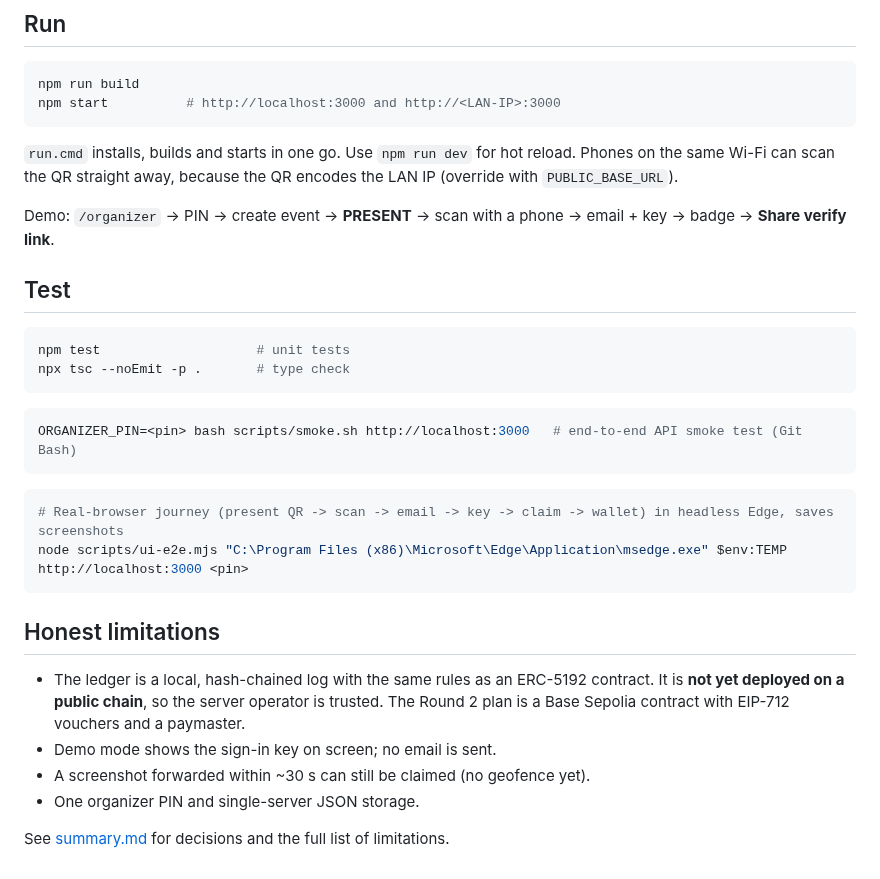
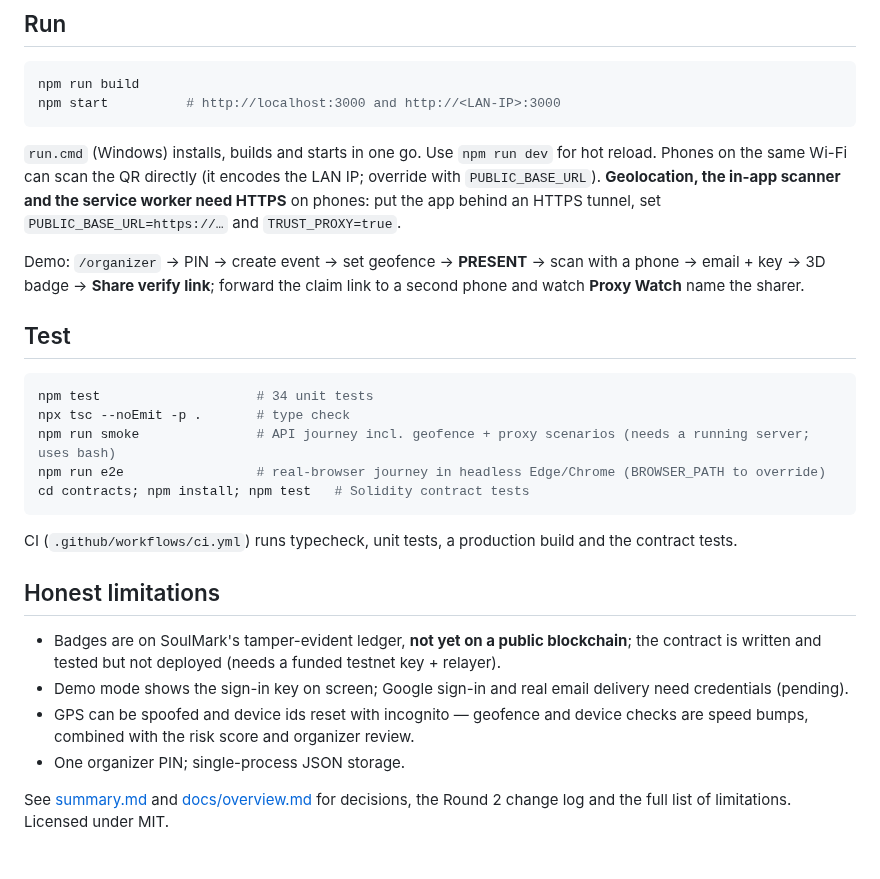
Before and after one commit to nilay007hckkr/SoulMark, a Markdown page: README.md, the part around one of its changes. Drawn GitHub-style.

````diff
--- a/README.md
+++ b/README.md
@@ -60,27 +103,24 @@ If `.env` is missing, a random PIN and secret are generated into `data/secrets.j
 npm run build
 npm start          # http://localhost:3000 and http://<LAN-IP>:3000
 ```
-`run.cmd` installs, builds and starts in one go. Use `npm run dev` for hot reload. Phones on the same Wi-Fi can scan the QR straight away, because the QR encodes the LAN IP (override with `PUBLIC_BASE_URL`).
+`run.cmd` (Windows) installs, builds and starts in one go. Use `npm run dev` for hot reload. Phones on the same Wi-Fi can scan the QR directly (it encodes the LAN IP; override with `PUBLIC_BASE_URL`). **Geolocation, the in-app scanner and the service worker need HTTPS** on phones: put the app behind an HTTPS tunnel, set `PUBLIC_BASE_URL=https://…` and `TRUST_PROXY=true`.
 
-Demo: `/organizer` → PIN → create event → **PRESENT** → scan with a phone → email + key → badge → **Share verify link**.
+Demo: `/organizer` → PIN → create event → set geofence → **PRESENT** → scan with a phone → email + key → 3D badge → **Share verify link**; forward the claim link to a second phone and watch **Proxy Watch** name the sharer.
 
 ## Test
 ```powershell
-npm test                    # unit tests
+npm test                    # 34 unit tests
 npx tsc --noEmit -p .       # type check
+npm run smoke               # API journey incl. geofence + proxy scenarios (needs a running server; uses bash)
+npm run e2e                 # real-browser journey in headless Edge/Chrome (BROWSER_PATH to override)
+cd contracts; npm install; npm test   # Solidity contract tests
 ```
-```bash
-ORGANIZER_PIN=<pin> bash scripts/smoke.sh http://localhost:3000   # end-to-end API smoke test (Git Bash)
-```
-```powershell
-# Real-browser journey (present QR -> scan -> email -> key -> claim -> wallet) in headless Edge, saves screenshots
-node scripts/ui-e2e.mjs "C:\Program Files (x86)\Microsoft\Edge\Application\msedge.exe" $env:TEMP http://localhost:3000 <pin>
-```
+CI (`.github/workflows/ci.yml`) runs typecheck, unit tests, a production build and the contract tests.
 
 ## Honest limitations
-- The ledger is a local, hash-chained log with the same rules as an ERC-5192 contract. It is **not yet deployed on a public chain**, so the server operator is trusted. The Round 2 plan is a Base Sepolia contract with EIP-712 vouchers and a paymaster.
-- Demo mode shows the sign-in key on screen; no email is sent.
-- A screenshot forwarded within ~30 s can still be claimed (no geofence yet).
-- One organizer PIN and single-server JSON storage.
+- Badges are on SoulMark's tamper-evident ledger, **not yet on a public blockchain**; the contract is written and tested but not deployed (needs a funded testnet key + relayer).
+- Demo mode shows the sign-in key on screen; Google sign-in and real email delivery need credentials (pending).
+- GPS can be spoofed and device ids reset with incognito — geofence and device checks are speed bumps, combined with the risk score and organizer review.
+- One organizer PIN; single-process JSON storage.
 
-See [summary.md](summary.md) for decisions and the full list of limitations.
+See [summary.md](summary.md) and [docs/overview.md](docs/overview.md) for decisions, the Round 2 change log and the full list of limitations. Licensed under MIT.
````
Also changed, not shown: other parts of README.md (+73 -30 lines), FIXES.md (added, +554 -0 lines), docs/claim.png, docs/dashboard.png (added), docs/present.png, docs/screenshot.png, docs/verify.png, 9 other files.
